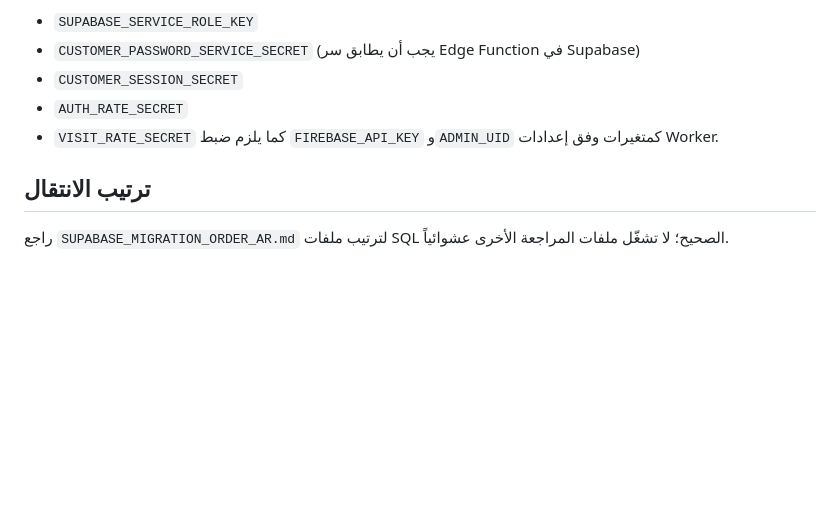
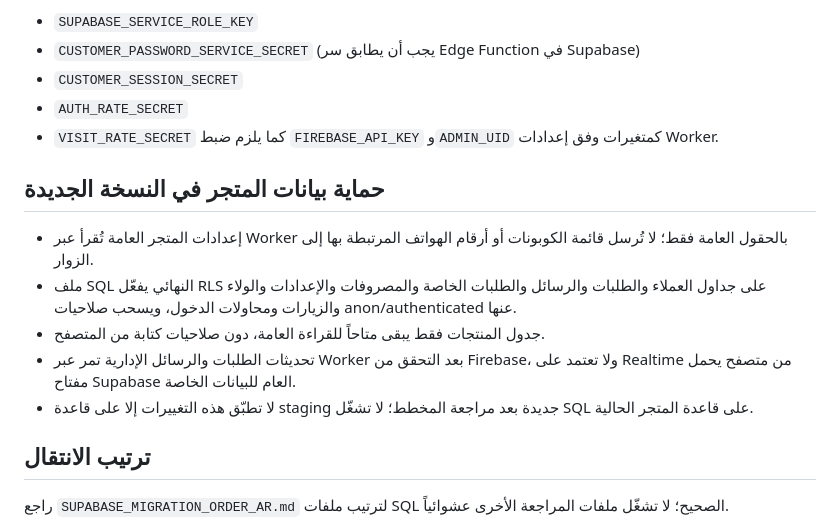
Before and after one commit to Aminovic-ai/Thier-decor, a Markdown page: MIGRATION_GUIDE_AR.md, the part around the change. Rendered like a GitHub page; blank space fills up the shorter version.

Commit message:
docs: document private data access controls

```diff
--- a/MIGRATION_GUIDE_AR.md
+++ b/MIGRATION_GUIDE_AR.md
@@ -34,6 +34,14 @@
 - `VISIT_RATE_SECRET`
 كما يلزم ضبط `FIREBASE_API_KEY` و`ADMIN_UID` كمتغيرات وفق إعدادات Worker.
 
+## حماية بيانات المتجر في النسخة الجديدة
+
+- إعدادات المتجر العامة تُقرأ عبر Worker بالحقول العامة فقط؛ لا تُرسل قائمة الكوبونات أو أرقام الهواتف المرتبطة بها إلى الزوار.
+- ملف SQL النهائي يفعّل RLS على جداول العملاء والطلبات والرسائل والطلبات الخاصة والمصروفات والإعدادات والولاء والزيارات ومحاولات الدخول، ويسحب صلاحيات anon/authenticated عنها.
+- جدول المنتجات فقط يبقى متاحاً للقراءة العامة، دون صلاحيات كتابة من المتصفح.
+- تحديثات الطلبات والرسائل الإدارية تمر عبر Worker بعد التحقق من Firebase، ولا تعتمد على Realtime من متصفح يحمل مفتاح Supabase العام للبيانات الخاصة.
+- لا تطبّق هذه التغييرات إلا على قاعدة staging جديدة بعد مراجعة المخطط؛ لا تشغّل SQL على قاعدة المتجر الحالية.
+
 ## ترتيب الانتقال
 راجع `SUPABASE_MIGRATION_ORDER_AR.md` لترتيب ملفات SQL الصحيح؛ لا تشغّل ملفات المراجعة الأخرى عشوائياً.
 1. إنشاء Supabase جديد، ثم مقارنة المخطط وتطبيق migrations على بيئة اختبار فقط.
```
